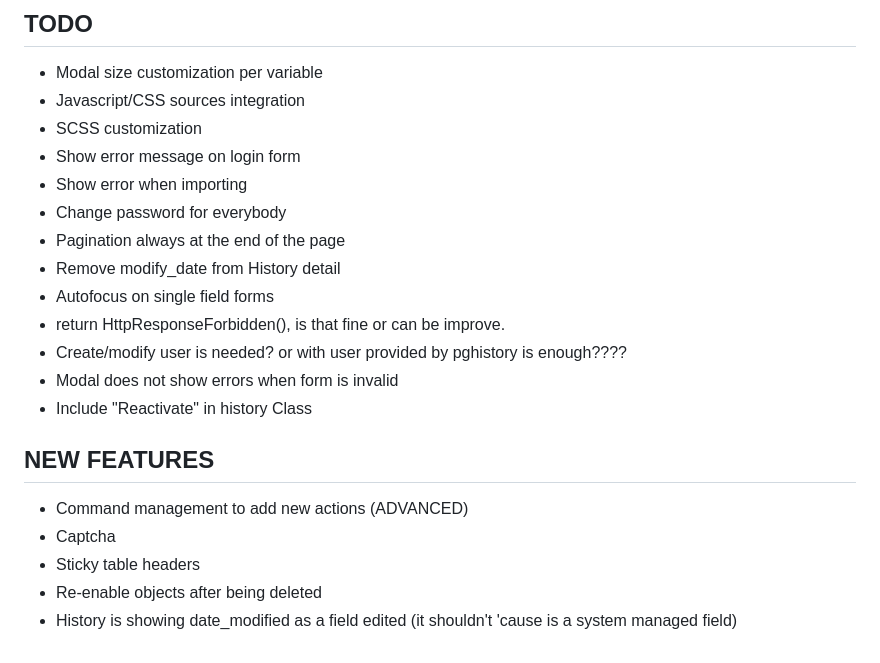
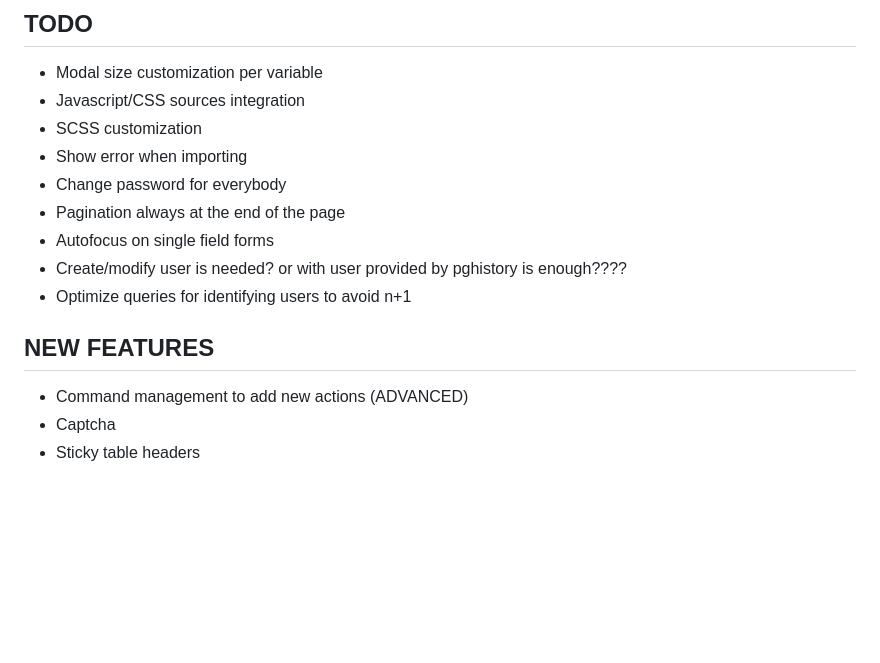
Before and after one commit to chaufon/maintenance-app, a Markdown page: README.md, the part around the change. Rendered like a GitHub page; blank space fills up the shorter version.

Commit message:
Update TODO labors.

```diff
--- a/README.md
+++ b/README.md
@@ -96,21 +96,15 @@ class MyLoginView(MaintenanceLoginView):
 * Modal size customization per variable
 * Javascript/CSS sources integration
 * SCSS customization
-* Show error message on login form
 * Show error when importing
 * Change password for everybody
 * Pagination always at the end of the page
-* Remove modify_date from History detail
 * Autofocus on single field forms
-* return HttpResponseForbidden(), is that fine or can be improve.
 * Create/modify user is needed? or with user provided by pghistory is enough????
-* Modal does not show errors when form is invalid
-* Include "Reactivate" in history Class
+* Optimize queries for identifying users to avoid n+1
 
 ## NEW FEATURES
 
 * Command management to add new actions (ADVANCED)
 * Captcha
 * Sticky table headers
-* Re-enable objects after being deleted
-* History is showing date_modified as a field edited (it shouldn't 'cause is a system managed field)
```
